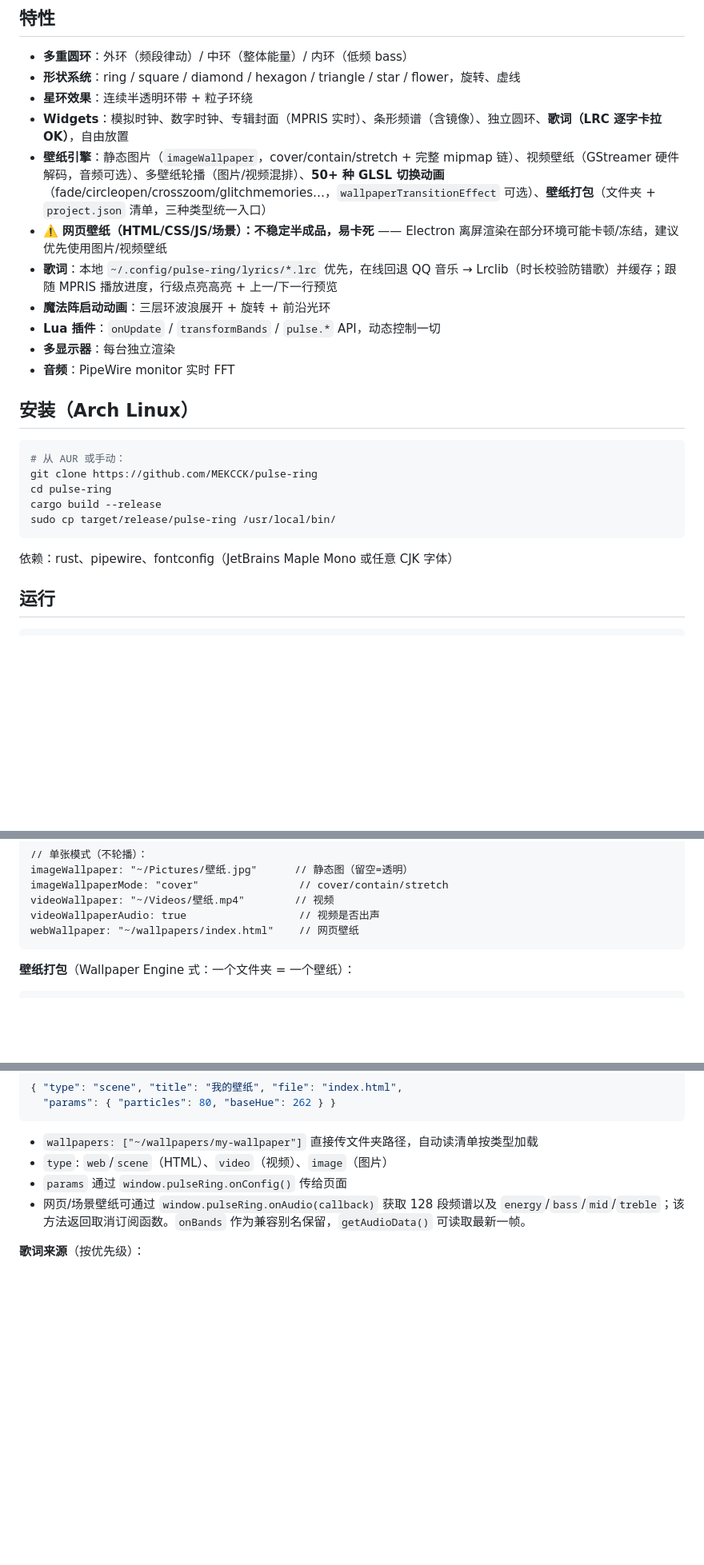
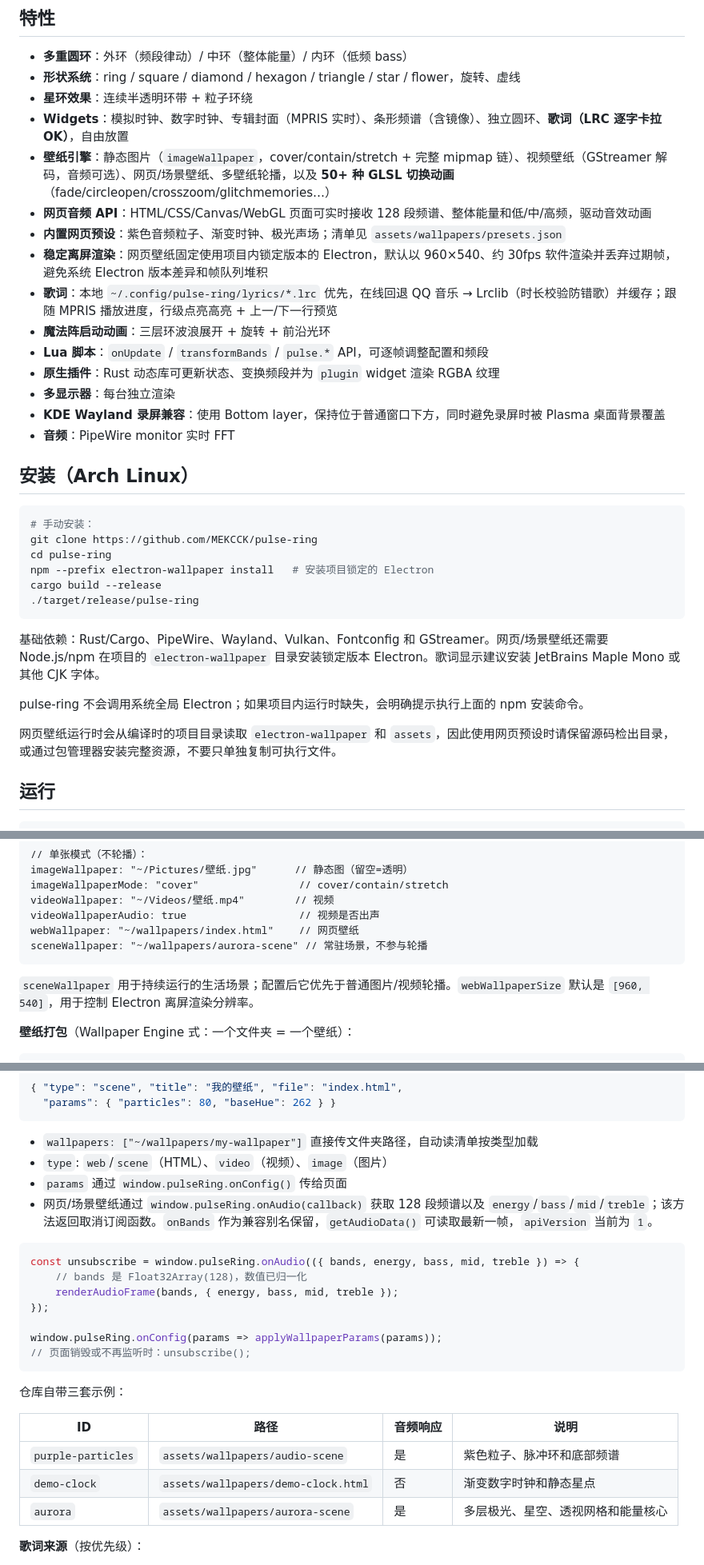
Before and after one commit to MEKCCK/pulse-ring, a Markdown page: README.md, 3 parts joined by grey strips. Shown at 80% size. GitHub-like rendering; blank space fills up the shorter version.

Commit message:
docs: refresh project capabilities and setup

````diff
--- a/README.md
+++ b/README.md
@@ -29,25 +30,34 @@ Wayland 壁纸层上的音乐律动可视化（GPU 渲染，wgpu/Vulkan）。
 - **形状系统**：ring / square / diamond / hexagon / triangle / star / flower，旋转、虚线
 - **星环效果**：连续半透明环带 + 粒子环绕
 - **Widgets**：模拟时钟、数字时钟、专辑封面（MPRIS 实时）、条形频谱（含镜像）、独立圆环、**歌词（LRC 逐字卡拉OK）**，自由放置
-- **壁纸引擎**：静态图片（`imageWallpaper`，cover/contain/stretch + 完整 mipmap 链）、视频壁纸（GStreamer 硬件解码，音频可选）、多壁纸轮播（图片/视频混排）、**50+ 种 GLSL 切换动画**（fade/circleopen/crosszoom/glitchmemories…，`wallpaperTransitionEffect` 可选）、**壁纸打包**（文件夹 + `project.json` 清单，三种类型统一入口）
-- ⚠️ **网页壁纸（HTML/CSS/JS/场景）：不稳定半成品，易卡死** —— Electron 离屏渲染在部分环境可能卡顿/冻结，建议优先使用图片/视频壁纸
+- **壁纸引擎**：静态图片（`imageWallpaper`，cover/contain/stretch + 完整 mipmap 链）、视频壁纸（GStreamer 解码，音频可选）、网页/场景壁纸、多壁纸轮播，以及 **50+ 种 GLSL 切换动画**（fade/circleopen/crosszoom/glitchmemories…）
+- **网页音频 API**：HTML/CSS/Canvas/WebGL 页面可实时接收 128 段频谱、整体能量和低/中/高频，驱动音效动画
+- **内置网页预设**：紫色音频粒子、渐变时钟、极光声场；清单见 `assets/wallpapers/presets.json`
+- **稳定离屏渲染**：网页壁纸固定使用项目内锁定版本的 Electron，默认以 960×540、约 30fps 软件渲染并丢弃过期帧，避免系统 Electron 版本差异和帧队列堆积
 - **歌词**：本地 `~/.config/pulse-ring/lyrics/*.lrc` 优先，在线回退 QQ 音乐 → Lrclib（时长校验防错歌）并缓存；跟随 MPRIS 播放进度，行级点亮高亮 + 上一/下一行预览
 - **魔法阵启动动画**：三层环波浪展开 + 旋转 + 前沿光环
-- **Lua 插件**：`onUpdate` / `transformBands` / `pulse.*` API，动态控制一切
+- **Lua 脚本**：`onUpdate` / `transformBands` / `pulse.*` API，可逐帧调整配置和频段
+- **原生插件**：Rust 动态库可更新状态、变换频段并为 `plugin` widget 渲染 RGBA 纹理
 - **多显示器**：每台独立渲染
+- **KDE Wayland 录屏兼容**：使用 Bottom layer，保持位于普通窗口下方，同时避免录屏时被 Plasma 桌面背景覆盖
 - **音频**：PipeWire monitor 实时 FFT
 
 ## 安装（Arch Linux）
 
 ```bash
-# 从 AUR 或手动：
+# 手动安装：
 git clone https://github.com/MEKCCK/pulse-ring
 cd pulse-ring
+npm --prefix electron-wallpaper install   # 安装项目锁定的 Electron
 cargo build --release
-sudo cp target/release/pulse-ring /usr/local/bin/
+./target/release/pulse-ring
 ```
 
-依赖：rust、pipewire、fontconfig（JetBrains Maple Mono 或任意 CJK 字体）
+基础依赖：Rust/Cargo、PipeWire、Wayland、Vulkan、Fontconfig 和 GStreamer。网页/场景壁纸还需要 Node.js/npm 在项目的 `electron-wallpaper` 目录安装锁定版本 Electron。歌词显示建议安装 JetBrains Maple Mono 或其他 CJK 字体。
+
+pulse-ring 不会调用系统全局 Electron；如果项目内运行时缺失，会明确提示执行上面的 npm 安装命令。
+
+网页壁纸运行时会从编译时的项目目录读取 `electron-wallpaper` 和 `assets`，因此使用网页预设时请保留源码检出目录，或通过包管理器安装完整资源，不要只单独复制可执行文件。
 
 ## 运行
 
@@ -95,7 +105,10 @@ imageWallpaperMode: "cover"                // cover/contain/stretch
 videoWallpaper: "~/Videos/壁纸.mp4"        // 视频
 videoWallpaperAudio: true                  // 视频是否出声
 webWallpaper: "~/wallpapers/index.html"    // 网页壁纸
+sceneWallpaper: "~/wallpapers/aurora-scene" // 常驻场景，不参与轮播
 ```
+
+`sceneWallpaper` 用于持续运行的生活场景；配置后它优先于普通图片/视频轮播。`webWallpaperSize` 默认是 `[960, 540]`，用于控制 Electron 离屏渲染分辨率。
 
 **壁纸打包**（Wallpaper Engine 式：一个文件夹 = 一个壁纸）：
 ```
@@ -111,7 +124,25 @@ my-wallpaper/
 - `wallpapers: ["~/wallpapers/my-wallpaper"]` 直接传文件夹路径，自动读清单按类型加载
 - `type`: `web`/`scene`（HTML）、`video`（视频）、`image`（图片）
 - `params` 通过 `window.pulseRing.onConfig()` 传给页面
-- 网页/场景壁纸可通过 `window.pulseRing.onAudio(callback)` 获取 128 段频谱以及 `energy`/`bass`/`mid`/`treble`；该方法返回取消订阅函数。`onBands` 作为兼容别名保留，`getAudioData()` 可读取最新一帧。
+- 网页/场景壁纸通过 `window.pulseRing.onAudio(callback)` 获取 128 段频谱以及 `energy`/`bass`/`mid`/`treble`；该方法返回取消订阅函数。`onBands` 作为兼容别名保留，`getAudioData()` 可读取最新一帧，`apiVersion` 当前为 `1`。
+
+```js
+const unsubscribe = window.pulseRing.onAudio(({ bands, energy, bass, mid, treble }) => {
+    // bands 是 Float32Array(128)，数值已归一化
+    renderAudioFrame(bands, { energy, bass, mid, treble });
+});
+
+window.pulseRing.onConfig(params => applyWallpaperParams(params));
+// 页面销毁或不再监听时：unsubscribe();
+```
+
+仓库自带三套示例：
+
+| ID | 路径 | 音频响应 | 说明 |
+| --- | --- | --- | --- |
+| `purple-particles` | `assets/wallpapers/audio-scene` | 是 | 紫色粒子、脉冲环和底部频谱 |
+| `demo-clock` | `assets/wallpapers/demo-clock.html` | 否 | 渐变数字时钟和静态星点 |
+| `aurora` | `assets/wallpapers/aurora-scene` | 是 | 多层极光、星空、透视网格和能量核心 |
 
 **歌词来源**（按优先级）：
 1. 本地文件 `~/.config/pulse-ring/lyrics/<标题>.lrc` 或 `<歌手> - <标题>.lrc`
````
Also changed, not shown: other parts of README.md (+2 -1 lines).
